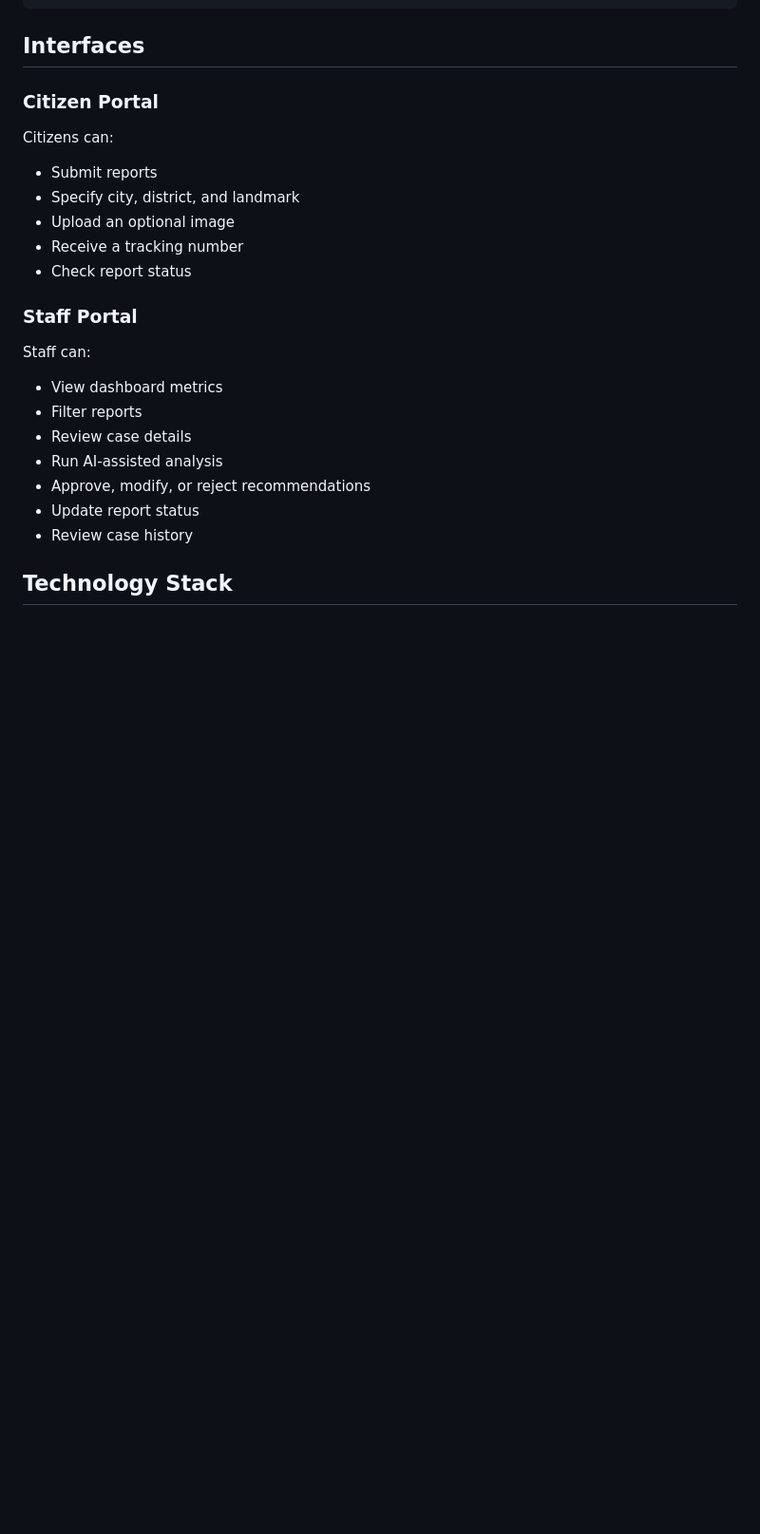
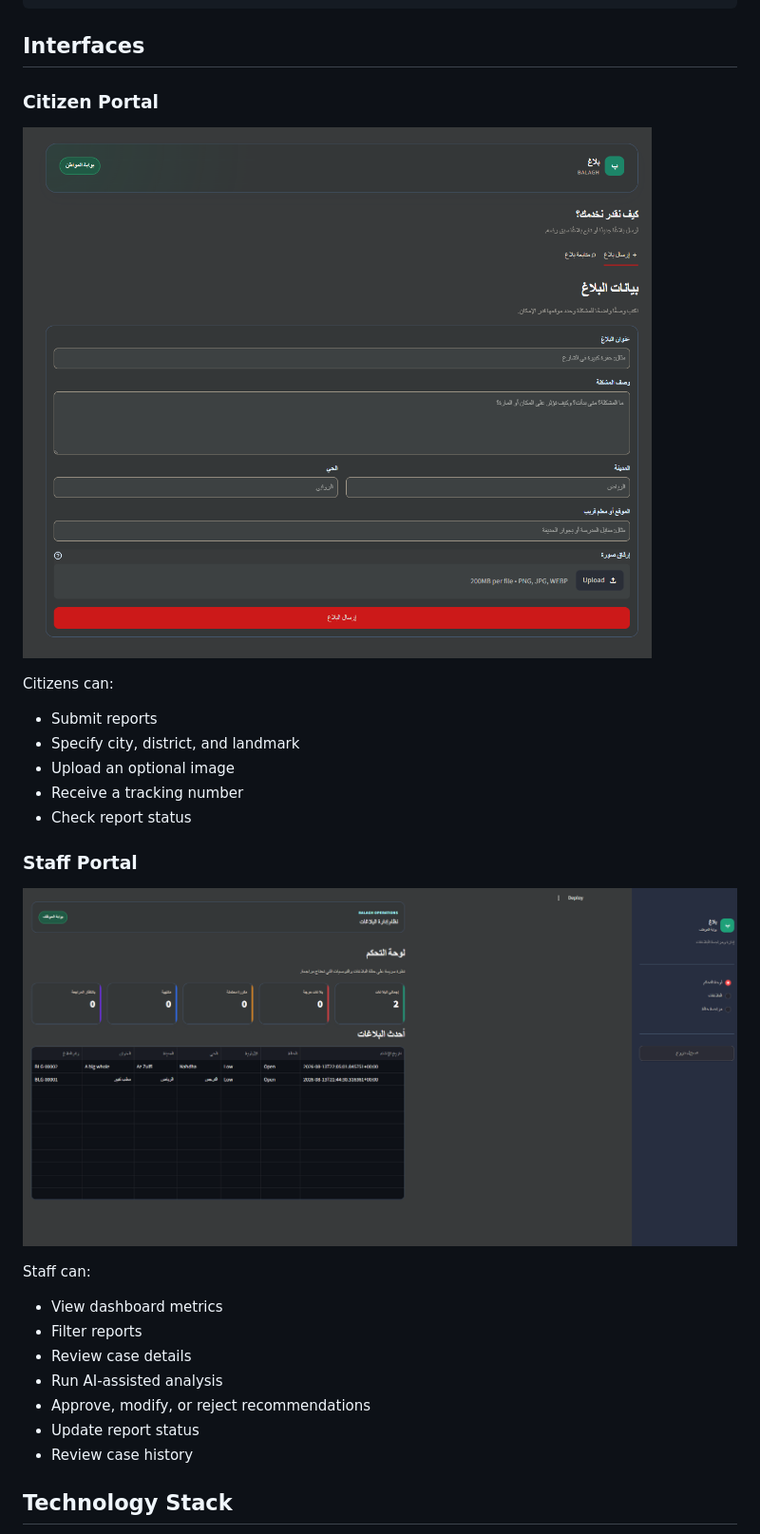
Before and after one commit to vc2zx/BALAGH, a Markdown page: README.md, the part around the change. Shown at 95% size. GitHub-like rendering; blank space fills up the shorter version.

Commit message:
Add project screenshots to README

```diff
--- a/README.md
+++ b/README.md
@@ -116,7 +116,11 @@ BALAGH/
 
 ## Interfaces
 
+
+
 ### Citizen Portal
+
+![Citizen Portal](docs/screenshots/citizen-portal.png)
 
 Citizens can:
 
@@ -127,6 +131,8 @@ Citizens can:
 - Check report status
 
 ### Staff Portal
+
+![Staff Dashboard](docs/screenshots/staff-dashboard.png)
 
 Staff can:
 
```
